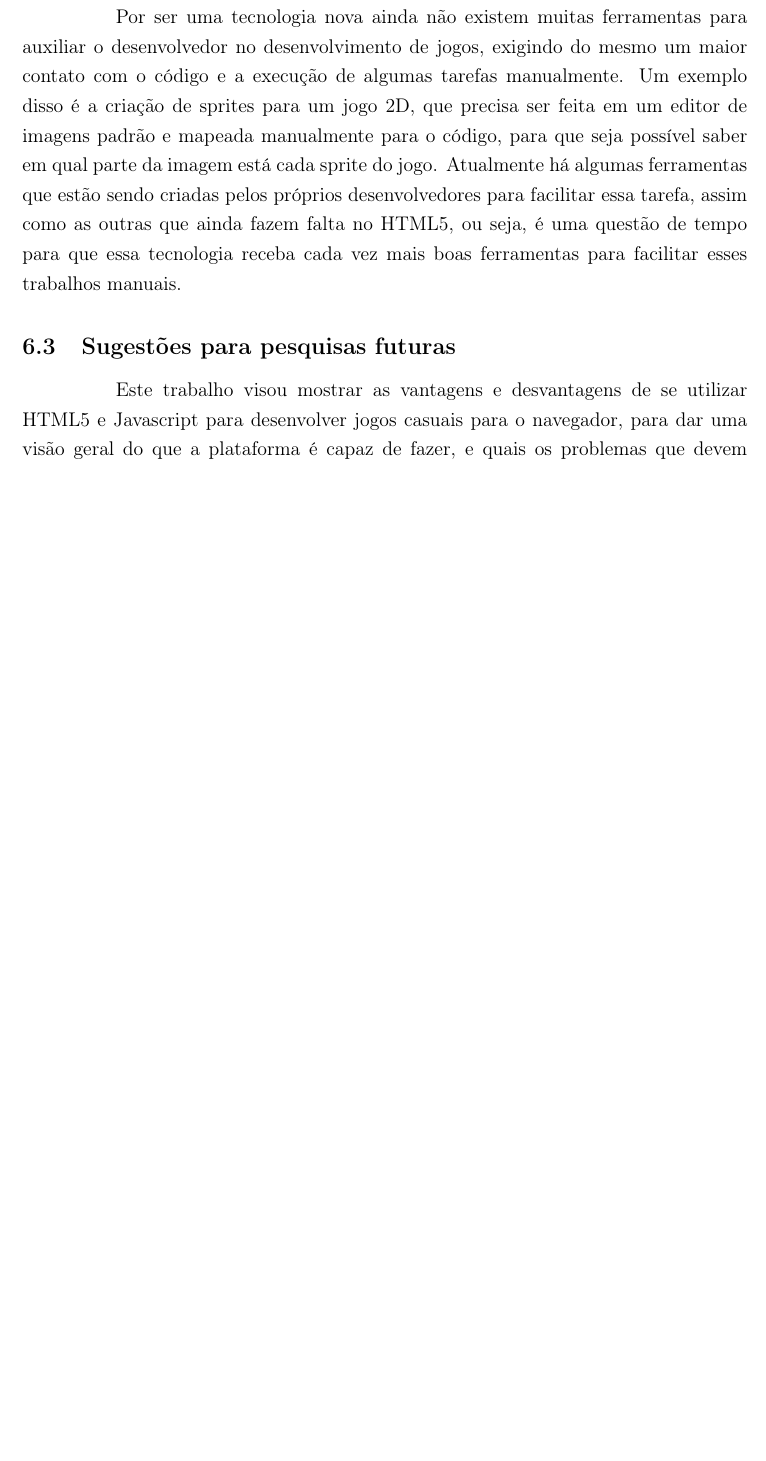
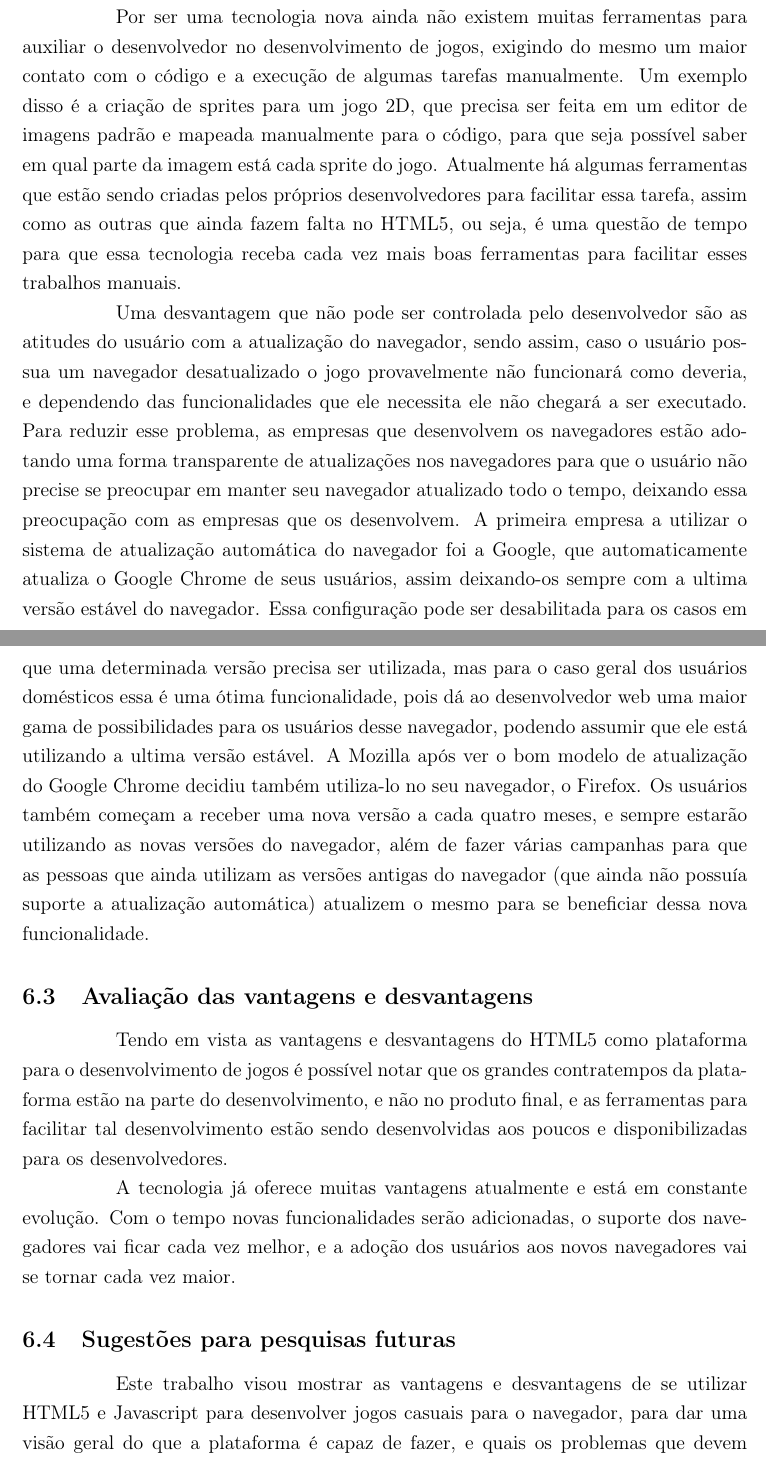
Before and after one commit to PotHix/tcc, a LaTeX thesis (tcc.tex, which reads consideracoes_finais.tex): part of page 42 of 45 before the commit and two parts of pages 42 and 43 of 46 after it, the two joined at a grey line, cut so that both start at the same text, the shorter picture padded with empty space. Compiled offline with pdfLaTeX; a LaTeX package or settings file that is missing is left out.

Commit message:
Escrevendo um pouco sobre navegadore antigos e as novas estratégias das empresas responsável pelo desenvolvimento dos mesmos.

```diff
--- a/consideracoes_finais.tex
+++ b/consideracoes_finais.tex
@@ -133,6 +133,47 @@ outras que ainda fazem falta no HTML5, ou seja, é uma questão de tempo
 para que essa tecnologia receba cada vez mais boas ferramentas para
 facilitar esses trabalhos manuais.
 
+Uma desvantagem que não pode ser controlada pelo desenvolvedor são as
+atitudes do usuário com a atualização do navegador, sendo assim, caso
+o usuário possua um navegador desatualizado o jogo provavelmente não
+funcionará como deveria, e dependendo das funcionalidades que ele
+necessita ele não chegará a ser executado. Para reduzir esse problema,
+as empresas que desenvolvem os navegadores estão adotando uma forma
+transparente de atualizações nos navegadores para que o usuário não
+precise se preocupar em manter seu navegador atualizado todo o tempo,
+deixando essa preocupação com as empresas que os desenvolvem.
+A primeira empresa a utilizar o sistema de atualização automática do
+navegador foi a Google, que automaticamente atualiza o Google Chrome
+de seus usuários, assim deixando-os sempre com a ultima versão estável
+do navegador. Essa configuração pode ser desabilitada para os casos em
+que uma determinada versão precisa ser utilizada, mas para o caso
+geral dos usuários domésticos essa é uma ótima funcionalidade, pois dá
+ao desenvolvedor web uma maior gama de possibilidades para os usuários
+desse navegador, podendo assumir que ele está utilizando a ultima
+versão estável.
+A Mozilla após ver o bom modelo de atualização do Google Chrome
+decidiu também utiliza-lo no seu navegador, o Firefox. Os usuários
+também começam a receber uma nova versão a cada quatro meses, e sempre
+estarão utilizando as novas versões do navegador, além de fazer várias
+campanhas para que as pessoas que ainda utilizam as versões antigas do navegador (que ainda
+não possuía suporte a atualização automática) atualizem o mesmo para
+se beneficiar dessa nova funcionalidade.
+
+\subsection{Avaliação das vantagens e desvantagens}
+
+Tendo em vista as vantagens e desvantagens do HTML5 como plataforma
+para o desenvolvimento de jogos é possível notar que os grandes
+contratempos da plataforma estão na parte do desenvolvimento, e não no
+produto final, e as ferramentas para facilitar tal desenvolvimento
+estão sendo desenvolvidas aos poucos e disponibilizadas para os
+desenvolvedores.
+
+A tecnologia já oferece muitas vantagens atualmente e está em
+constante evolução. Com o tempo novas funcionalidades serão
+adicionadas, o suporte dos navegadores vai ficar cada vez melhor, e a
+adoção dos usuários aos novos navegadores vai se tornar cada vez
+maior.
+
 \subsection{Sugestões para pesquisas futuras}
 
 Este trabalho visou mostrar as vantagens e desvantagens de se utilizar
```
